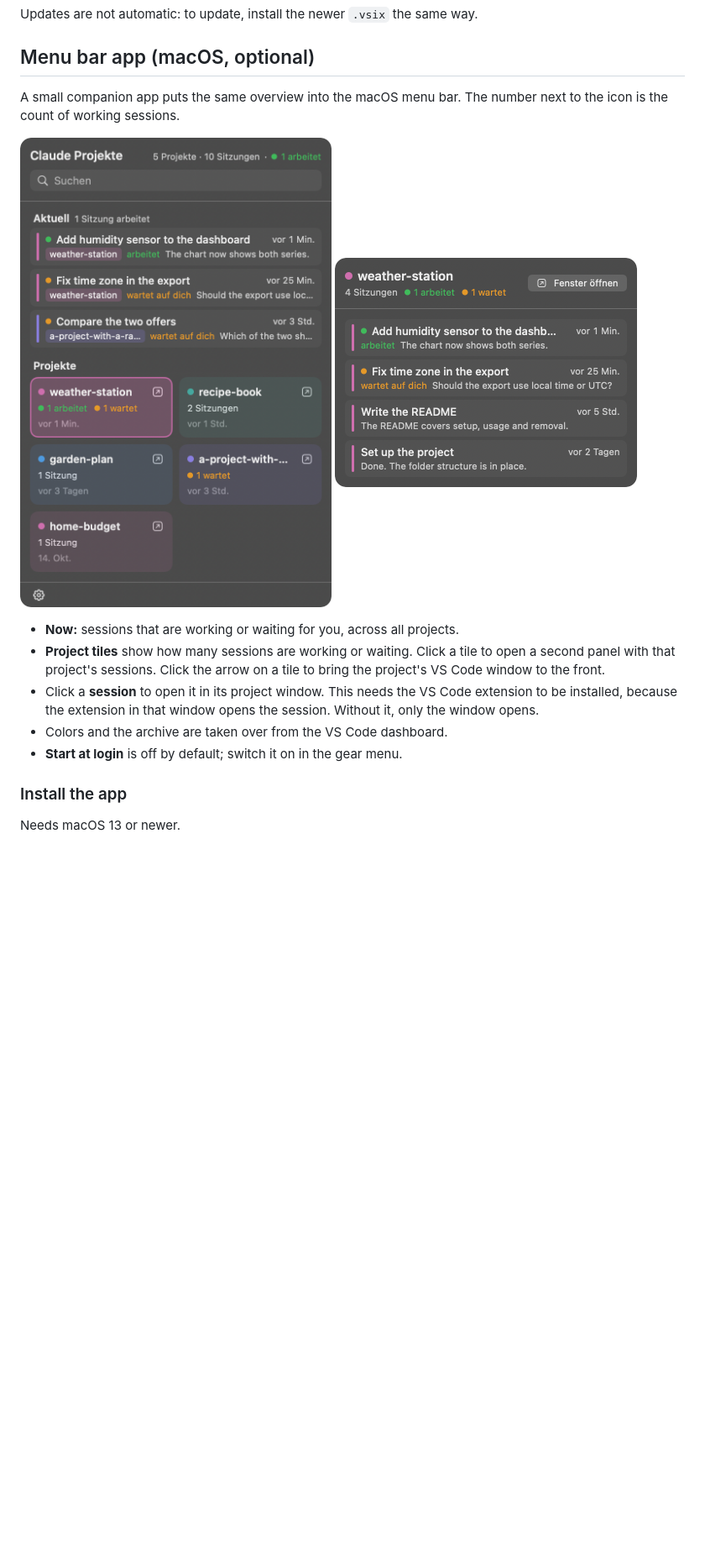
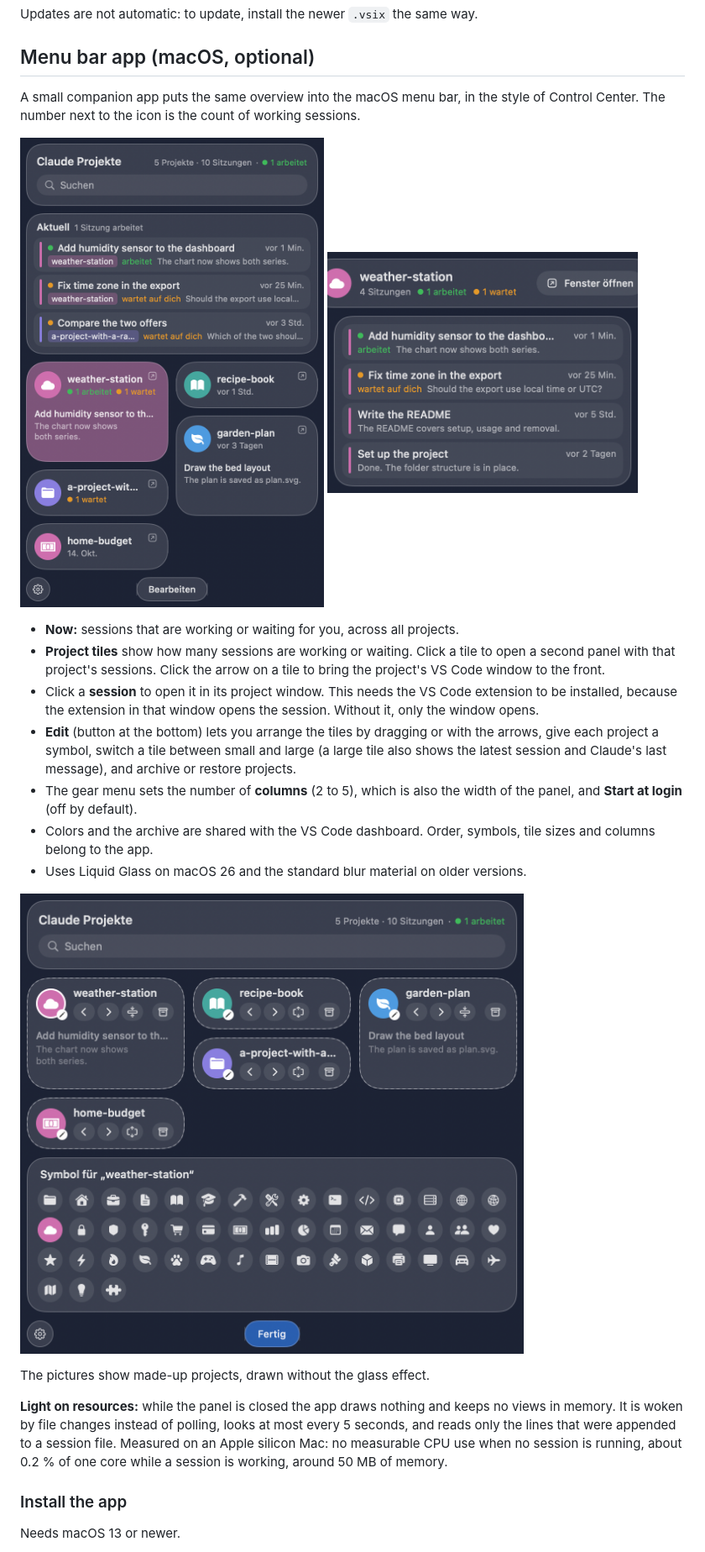
Before and after one commit to michael-schroeter/claude-dashboard, a Markdown page: README.md, the part around the change. Shown at 84% size. GitHub-like rendering; pictures changed too: docs/menubar-edit.png (added), docs/menubar-main.png, docs/menubar-project.png; blank space fills up the shorter version.

```diff
--- a/README.md
+++ b/README.md
@@ -39,12 +39,13 @@ Updates are not automatic: to update, install the newer `.vsix` the same way.
 
 ## Menu bar app (macOS, optional)
 
-A small companion app puts the same overview into the macOS menu bar. The
-number next to the icon is the count of working sessions.
+A small companion app puts the same overview into the macOS menu bar, in the
+style of Control Center. The number next to the icon is the count of working
+sessions.
 
 <p>
-  <img src="docs/menubar-main.png" alt="Menu bar panel: sessions that need attention and one tile per project" width="380">
-  <img src="docs/menubar-project.png" alt="Second panel: the sessions of one project" width="360">
+  <img src="docs/menubar-main.png" alt="Menu bar panel: sessions that need attention and one tile per project" width="400">
+  <img src="docs/menubar-project.png" alt="Second panel: the sessions of one project" width="370">
 </p>
 
 - **Now:** sessions that are working or waiting for you, across all projects.
@@ -54,8 +55,29 @@ number next to the icon is the count of working sessions.
 - Click a **session** to open it in its project window. This needs the VS Code
   extension to be installed, because the extension in that window opens the
   session. Without it, only the window opens.
-- Colors and the archive are taken over from the VS Code dashboard.
-- **Start at login** is off by default; switch it on in the gear menu.
+- **Edit** (button at the bottom) lets you arrange the tiles by dragging or
+  with the arrows, give each project a symbol, switch a tile between small and
+  large (a large tile also shows the latest session and Claude's last
+  message), and archive or restore projects.
+- The gear menu sets the number of **columns** (2 to 5), which is also the
+  width of the panel, and **Start at login** (off by default).
+- Colors and the archive are shared with the VS Code dashboard. Order,
+  symbols, tile sizes and columns belong to the app.
+- Uses Liquid Glass on macOS 26 and the standard blur material on older
+  versions.
+
+<p>
+  <img src="docs/menubar-edit.png" alt="Edit mode with three columns and the symbol picker" width="600">
+</p>
+
+The pictures show made-up projects, drawn without the glass effect.
+
+**Light on resources:** while the panel is closed the app draws nothing and
+keeps no views in memory. It is woken by file changes instead of polling,
+looks at most every 5 seconds, and reads only the lines that were appended to
+a session file. Measured on an Apple silicon Mac: no measurable CPU use when
+no session is running, about 0.2 % of one core while a session is working,
+around 50 MB of memory.
 
 ### Install the app
 
```
Also changed, not shown: 6 other files.
